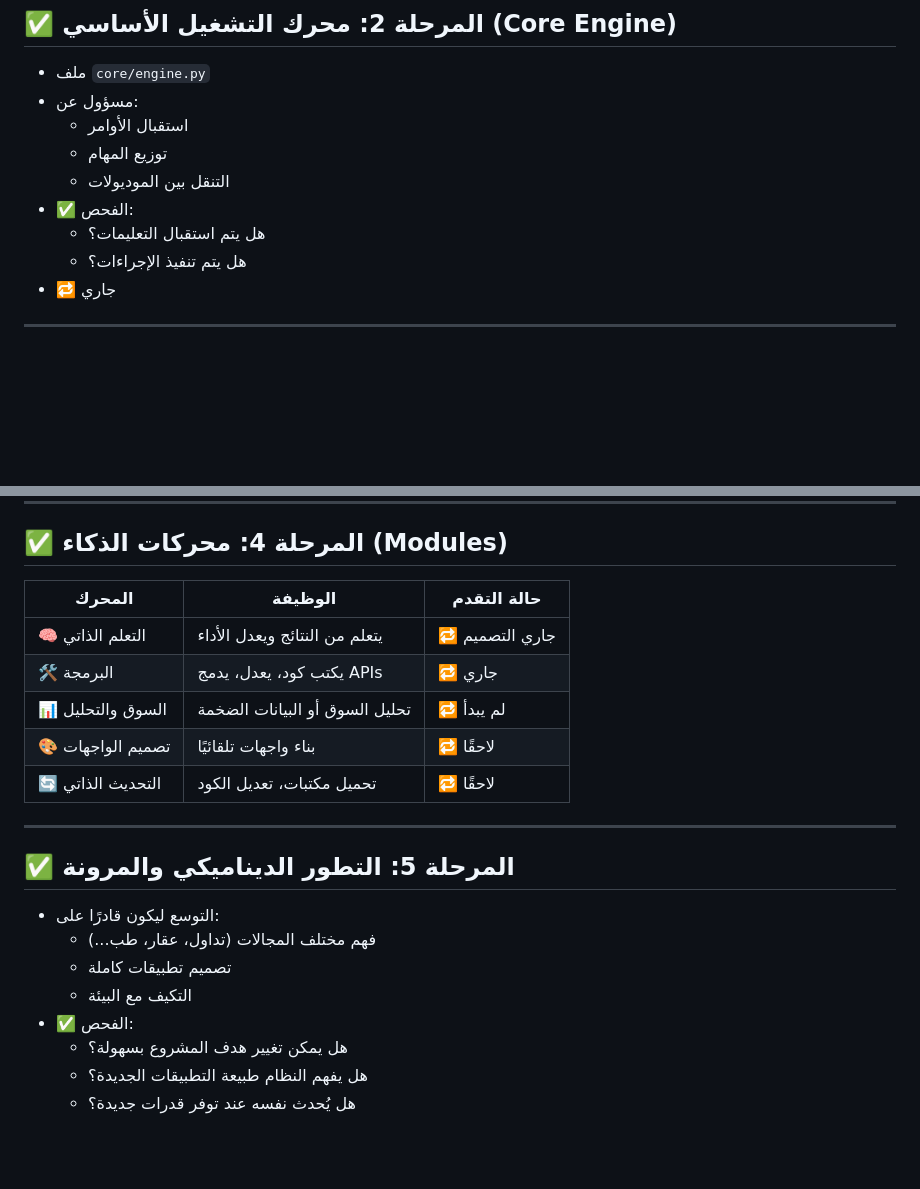
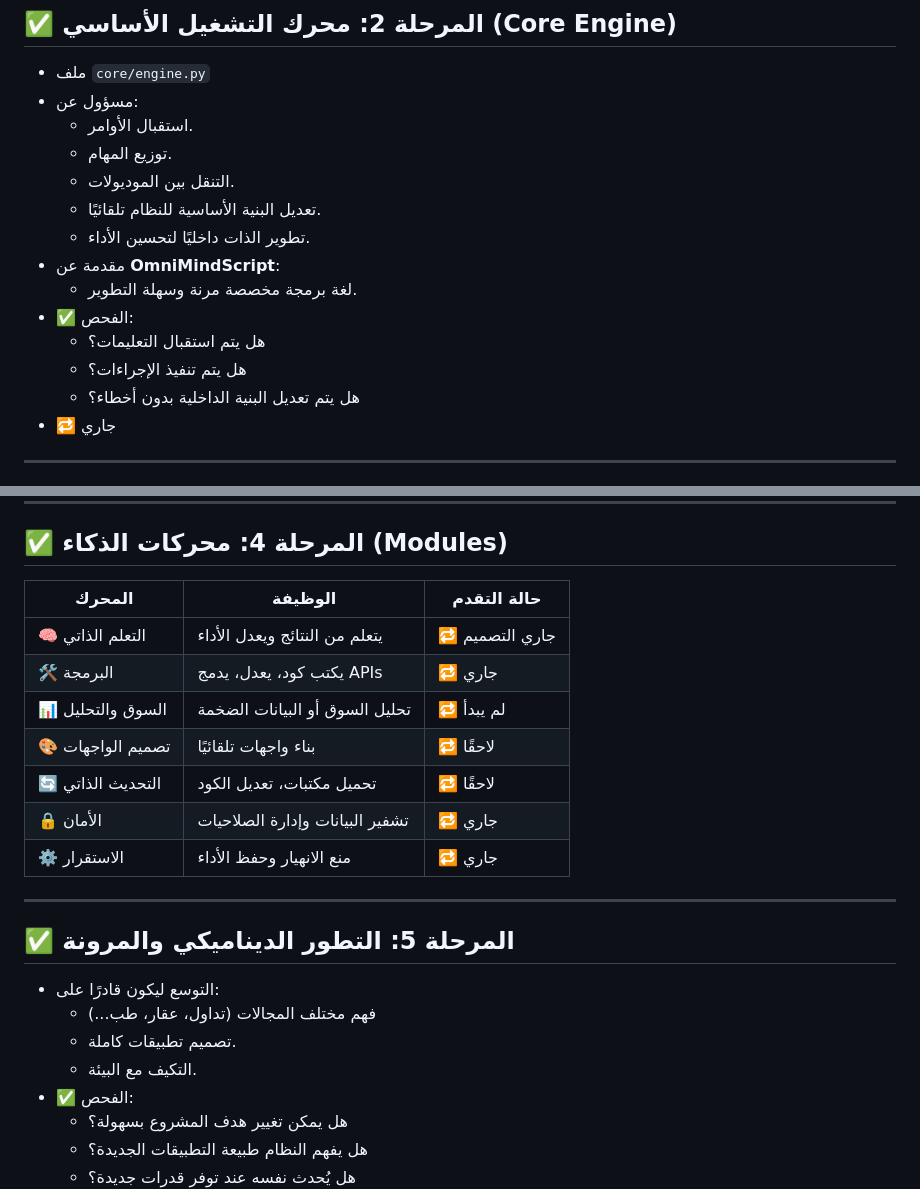
Before and after one commit to ahmdhk9/OmniMindUltimate, a Markdown page: doce/project_structure.md, 2 parts joined by grey strips. Rendered like a GitHub page; blank space fills up the shorter version.

```diff
--- a/doce/project_structure.md
+++ b/doce/project_structure.md
@@ -22,12 +22,17 @@
 
 - ملف `core/engine.py`
 - مسؤول عن:
-  - استقبال الأوامر
-  - توزيع المهام
-  - التنقل بين الموديولات
+  - استقبال الأوامر.
+  - توزيع المهام.
+  - التنقل بين الموديولات.
+  - تعديل البنية الأساسية للنظام تلقائيًا.
+  - تطوير الذات داخليًا لتحسين الأداء.
+- مقدمة عن **OmniMindScript**:
+  - لغة برمجة مخصصة مرنة وسهلة التطوير.
 - ✅ الفحص:
   - هل يتم استقبال التعليمات؟
   - هل يتم تنفيذ الإجراءات؟
+  - هل يتم تعديل البنية الداخلية بدون أخطاء؟
 - 🔁 جاري
 
 ---
@@ -49,13 +54,15 @@
 
 ## ✅ المرحلة 4: محركات الذكاء (Modules)
 
-| المحرك | الوظيفة | حالة التقدم |
-|--------|---------|--------------|
-| 🧠 التعلم الذاتي | يتعلم من النتائج ويعدل الأداء | 🔁 جاري التصميم |
-| 🛠️ البرمجة | يكتب كود، يعدل، يدمج APIs | 🔁 جاري |
-| 📊 السوق والتحليل | تحليل السوق أو البيانات الضخمة | 🔁 لم يبدأ |
-| 🎨 تصميم الواجهات | بناء واجهات تلقائيًا | 🔁 لاحقًا |
-| 🔄 التحديث الذاتي | تحميل مكتبات، تعديل الكود | 🔁 لاحقًا |
+| المحرك           | الوظيفة                          | حالة التقدم    |
+|-------------------|----------------------------------|----------------|
+| 🧠 التعلم الذاتي  | يتعلم من النتائج ويعدل الأداء   | 🔁 جاري التصميم |
+| 🛠️ البرمجة       | يكتب كود، يعدل، يدمج APIs       | 🔁 جاري         |
+| 📊 السوق والتحليل | تحليل السوق أو البيانات الضخمة | 🔁 لم يبدأ      |
+| 🎨 تصميم الواجهات | بناء واجهات تلقائيًا            | 🔁 لاحقًا       |
+| 🔄 التحديث الذاتي | تحميل مكتبات، تعديل الكود       | 🔁 لاحقًا       |
+| 🔒 الأمان         | تشفير البيانات وإدارة الصلاحيات | 🔁 جاري         |
+| ⚙️ الاستقرار     | منع الانهيار وحفظ الأداء        | 🔁 جاري         |
 
 ---
 
@@ -63,8 +70,8 @@
 
 - التوسع ليكون قادرًا على:
   - فهم مختلف المجالات (تداول، عقار، طب...)
-  - تصميم تطبيقات كاملة
-  - التكيف مع البيئة
+  - تصميم تطبيقات كاملة.
+  - التكيف مع البيئة.
 - ✅ الفحص:
   - هل يمكن تغيير هدف المشروع بسهولة؟
   - هل يفهم النظام طبيعة التطبيقات الجديدة؟
```
Also changed, not shown: other parts of doce/project_structure.md (+47 -8 lines).
